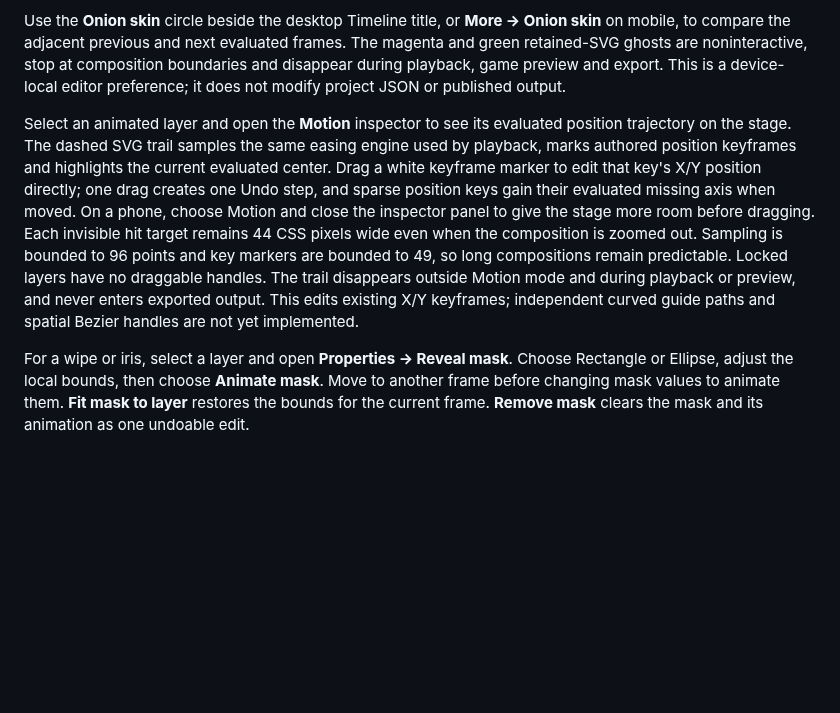
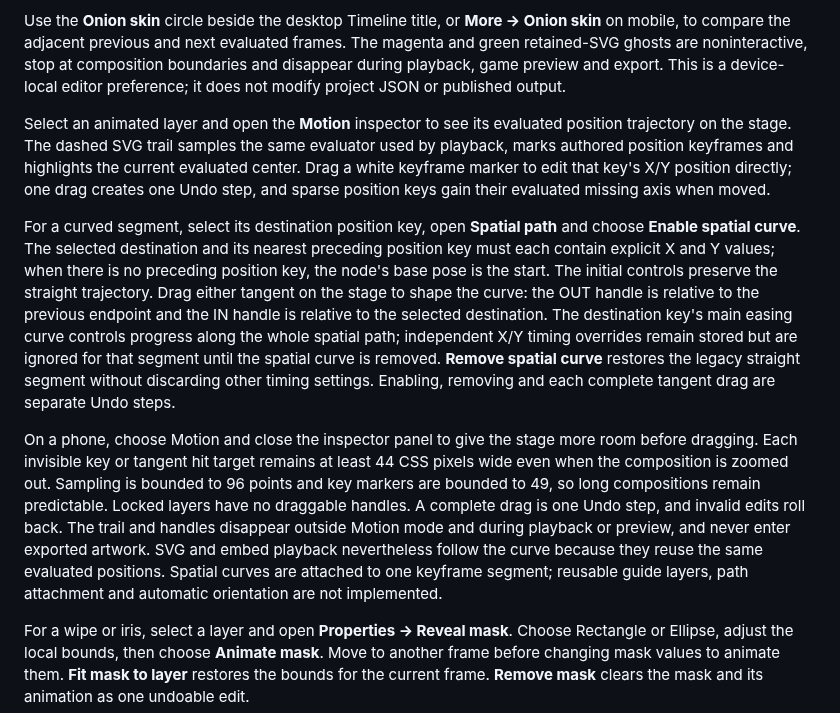
Before and after one commit to ruvnet/Rash, a Markdown page: docs/user-guide.md, the part around the change. Rendered like a GitHub page; blank space fills up the shorter version.

Commit message:
Add spatial Bezier motion paths (docs/user-guide.md)

```diff
--- a/docs/user-guide.md
+++ b/docs/user-guide.md
@@ -34,7 +34,11 @@ Choose **Frames** beside the desktop transport, or **More → Frame operations**
 
 Use the **Onion skin** circle beside the desktop Timeline title, or **More → Onion skin** on mobile, to compare the adjacent previous and next evaluated frames. The magenta and green retained-SVG ghosts are noninteractive, stop at composition boundaries and disappear during playback, game preview and export. This is a device-local editor preference; it does not modify project JSON or published output.
 
-Select an animated layer and open the **Motion** inspector to see its evaluated position trajectory on the stage. The dashed SVG trail samples the same easing engine used by playback, marks authored position keyframes and highlights the current evaluated center. Drag a white keyframe marker to edit that key's X/Y position directly; one drag creates one Undo step, and sparse position keys gain their evaluated missing axis when moved. On a phone, choose Motion and close the inspector panel to give the stage more room before dragging. Each invisible hit target remains 44 CSS pixels wide even when the composition is zoomed out. Sampling is bounded to 96 points and key markers are bounded to 49, so long compositions remain predictable. Locked layers have no draggable handles. The trail disappears outside Motion mode and during playback or preview, and never enters exported output. This edits existing X/Y keyframes; independent curved guide paths and spatial Bezier handles are not yet implemented.
+Select an animated layer and open the **Motion** inspector to see its evaluated position trajectory on the stage. The dashed SVG trail samples the same evaluator used by playback, marks authored position keyframes and highlights the current evaluated center. Drag a white keyframe marker to edit that key's X/Y position directly; one drag creates one Undo step, and sparse position keys gain their evaluated missing axis when moved.
+
+For a curved segment, select its destination position key, open **Spatial path** and choose **Enable spatial curve**. The selected destination and its nearest preceding position key must each contain explicit X and Y values; when there is no preceding position key, the node's base pose is the start. The initial controls preserve the straight trajectory. Drag either tangent on the stage to shape the curve: the OUT handle is relative to the previous endpoint and the IN handle is relative to the selected destination. The destination key's main easing curve controls progress along the whole spatial path; independent X/Y timing overrides remain stored but are ignored for that segment until the spatial curve is removed. **Remove spatial curve** restores the legacy straight segment without discarding other timing settings. Enabling, removing and each complete tangent drag are separate Undo steps.
+
+On a phone, choose Motion and close the inspector panel to give the stage more room before dragging. Each invisible key or tangent hit target remains at least 44 CSS pixels wide even when the composition is zoomed out. Sampling is bounded to 96 points and key markers are bounded to 49, so long compositions remain predictable. Locked layers have no draggable handles. A complete drag is one Undo step, and invalid edits roll back. The trail and handles disappear outside Motion mode and during playback or preview, and never enter exported artwork. SVG and embed playback nevertheless follow the curve because they reuse the same evaluated positions. Spatial curves are attached to one keyframe segment; reusable guide layers, path attachment and automatic orientation are not implemented.
 
 For a wipe or iris, select a layer and open **Properties → Reveal mask**. Choose Rectangle or Ellipse, adjust the local bounds, then choose **Animate mask**. Move to another frame before changing mask values to animate them. **Fit mask to layer** restores the bounds for the current frame. **Remove mask** clears the mask and its animation as one undoable edit.
 
```
